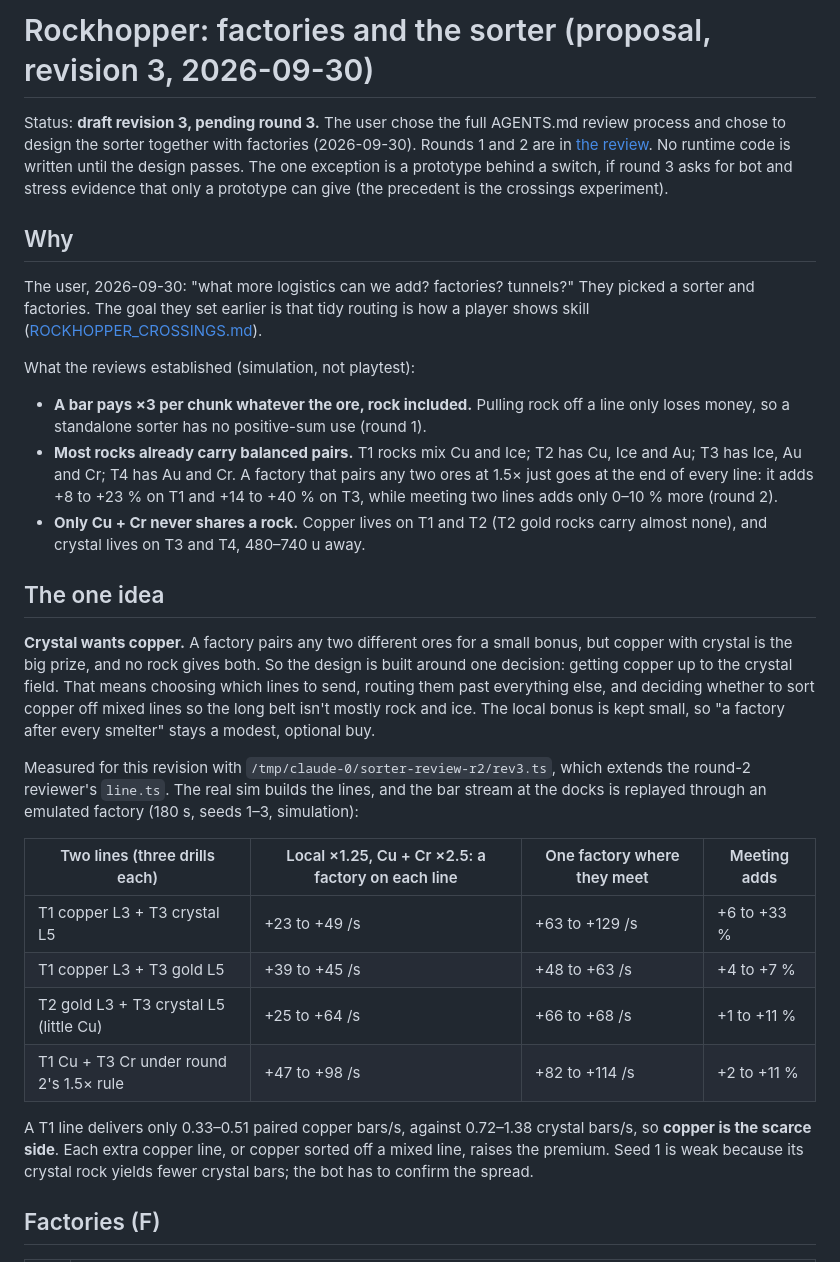
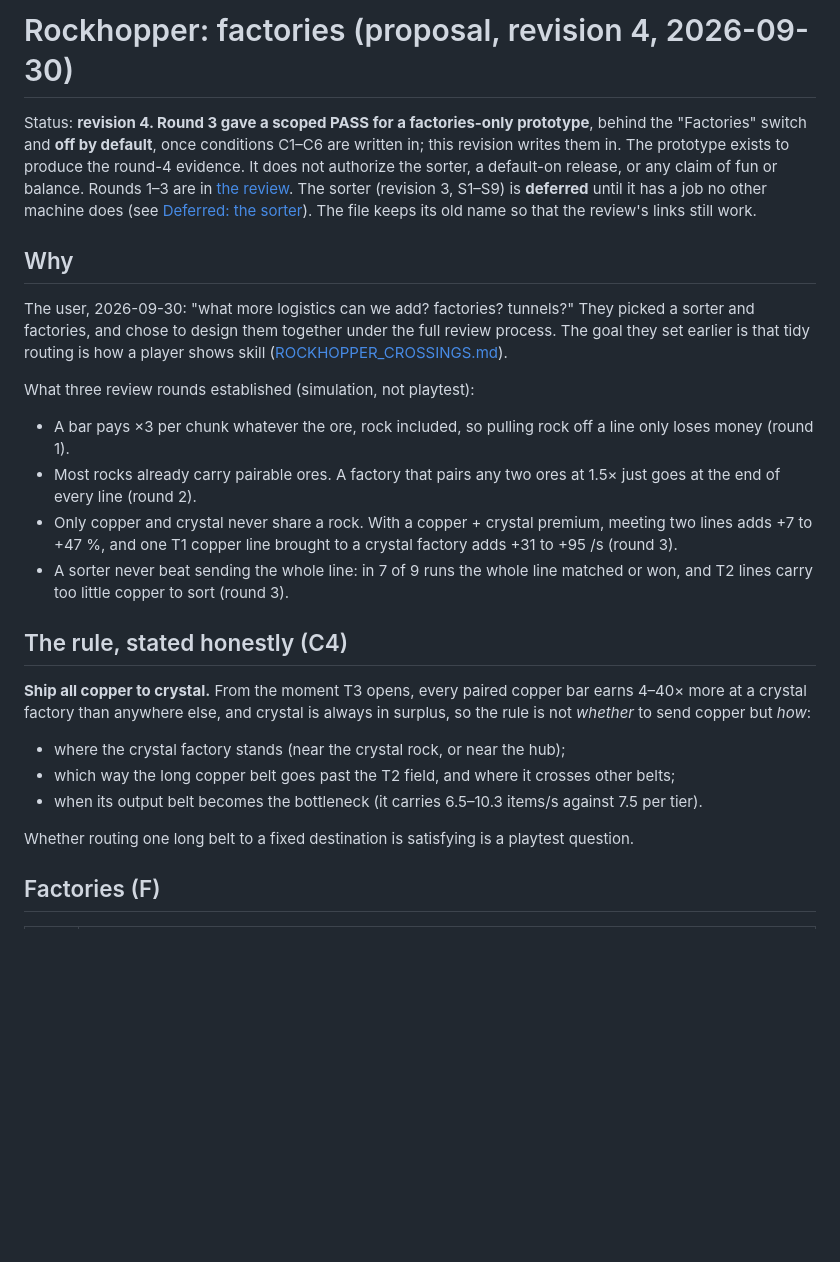
Before and after one commit to masamoon/FactoryTetris, a Markdown page: docs/ROCKHOPPER_SORTER.md, the part around one of its changes. Drawn GitHub-style; blank space fills up the shorter version.

```diff
--- a/docs/ROCKHOPPER_SORTER.md
+++ b/docs/ROCKHOPPER_SORTER.md
@@ -1,31 +1,27 @@
-# Rockhopper: factories and the sorter (proposal, revision 3, 2026-09-30)
+# Rockhopper: factories (proposal, revision 4, 2026-09-30)
 
-Status: **draft revision 3, pending round 3.** The user chose the full AGENTS.md review process and chose to design the sorter together with factories (2026-09-30). Rounds 1 and 2 are in [the review](reviews/2026-09-30-rockhopper-sorter-adversary.md). No runtime code is written until the design passes. The one exception is a prototype behind a switch, if round 3 asks for bot and stress evidence that only a prototype can give (the precedent is the crossings experiment).
+Status: **revision 4. Round 3 gave a scoped PASS for a factories-only prototype**, behind the "Factories" switch and **off by default**, once conditions C1–C6 are written in; this revision writes them in. The prototype exists to produce the round-4 evidence. It does not authorize the sorter, a default-on release, or any claim of fun or balance. Rounds 1–3 are in [the review](reviews/2026-09-30-rockhopper-sorter-adversary.md). The sorter (revision 3, S1–S9) is **deferred** until it has a job no other machine does (see [Deferred: the sorter](#deferred-the-sorter)). The file keeps its old name so that the review's links still work.
 
 ## Why
 
-The user, 2026-09-30: "what more logistics can we add? factories? tunnels?" They picked a sorter and factories. The goal they set earlier is that tidy routing is how a player shows skill ([ROCKHOPPER_CROSSINGS.md](ROCKHOPPER_CROSSINGS.md)).
+The user, 2026-09-30: "what more logistics can we add? factories? tunnels?" They picked a sorter and factories, and chose to design them together under the full review process. The goal they set earlier is that tidy routing is how a player shows skill ([ROCKHOPPER_CROSSINGS.md](ROCKHOPPER_CROSSINGS.md)).
 
-What the reviews established (simulation, not playtest):
+What three review rounds established (simulation, not playtest):
 
-- **A bar pays ×3 per chunk whatever the ore, rock included.** Pulling rock off a line only loses money, so a standalone sorter has no positive-sum use (round 1).
-- **Most rocks already carry balanced pairs.** T1 rocks mix Cu and Ice; T2 has Cu, Ice and Au; T3 has Ice, Au and Cr; T4 has Au and Cr. A factory that pairs any two ores at 1.5× just goes at the end of every line: it adds +8 to +23 % on T1 and +14 to +40 % on T3, while meeting two lines adds only 0–10 % more (round 2).
-- **Only Cu + Cr never shares a rock.** Copper lives on T1 and T2 (T2 gold rocks carry almost none), and crystal lives on T3 and T4, 480–740 u away.
+- A bar pays ×3 per chunk whatever the ore, rock included, so pulling rock off a line only loses money (round 1).
+- Most rocks already carry pairable ores. A factory that pairs any two ores at 1.5× just goes at the end of every line (round 2).
+- Only copper and crystal never share a rock. With a copper + crystal premium, meeting two lines adds +7 to +47 %, and one T1 copper line brought to a crystal factory adds +31 to +95 /s (round 3).
+- A sorter never beat sending the whole line: in 7 of 9 runs the whole line matched or won, and T2 lines carry too little copper to sort (round 3).
 
-## The one idea
+## The rule, stated honestly (C4)
 
-**Crystal wants copper.** A factory pairs any two different ores for a small bonus, but copper with crystal is the big prize, and no rock gives both. So the design is built around one decision: getting copper up to the crystal field. That means choosing which lines to send, routing them past everything else, and deciding whether to sort copper off mixed lines so the long belt isn't mostly rock and ice. The local bonus is kept small, so "a factory after every smelter" stays a modest, optional buy.
+**Ship all copper to crystal.** From the moment T3 opens, every paired copper bar earns 4–40× more at a crystal factory than anywhere else, and crystal is always in surplus, so the rule is not _whether_ to send copper but _how_:
 
-Measured for this revision with `/tmp/claude-0/sorter-review-r2/rev3.ts`, which extends the round-2 reviewer's `line.ts`. The real sim builds the lines, and the bar stream at the docks is replayed through an emulated factory (180 s, seeds 1–3, simulation):
+- where the crystal factory stands (near the crystal rock, or near the hub);
+- which way the long copper belt goes past the T2 field, and where it crosses other belts;
+- when its output belt becomes the bottleneck (it carries 6.5–10.3 items/s against 7.5 per tier).
 
-| Two lines (three drills each)           | Local ×1.25, Cu + Cr ×2.5: a factory on each line | One factory where they meet | Meeting adds |
-| --------------------------------------- | ------------------------------------------------- | --------------------------- | ------------ |
-| T1 copper L3 + T3 crystal L5            | +23 to +49 /s                                     | +63 to +129 /s              | +6 to +33 %  |
-| T1 copper L3 + T3 gold L5               | +39 to +45 /s                                     | +48 to +63 /s               | +4 to +7 %   |
-| T2 gold L3 + T3 crystal L5 (little Cu)  | +25 to +64 /s                                     | +66 to +68 /s               | +1 to +11 %  |
-| T1 Cu + T3 Cr under round 2's 1.5× rule | +47 to +98 /s                                     | +82 to +114 /s              | +2 to +11 %  |
-
-A T1 line delivers only 0.33–0.51 paired copper bars/s, against 0.72–1.38 crystal bars/s, so **copper is the scarce side**. Each extra copper line, or copper sorted off a mixed line, raises the premium. Seed 1 is weak because its crystal rock yields fewer crystal bars; the bot has to confirm the spread.
+Whether routing one long belt to a fixed destination is satisfying is a playtest question.
 
 ## Factories (F)
 
```
Also changed, not shown: other parts of docs/ROCKHOPPER_SORTER.md (+64 -50 lines).
